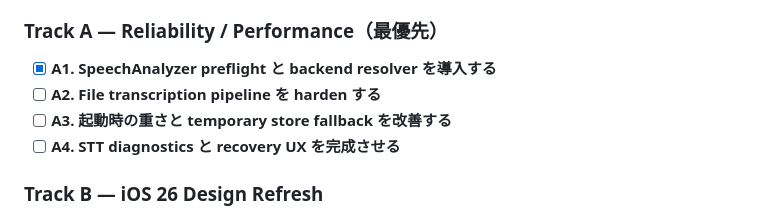
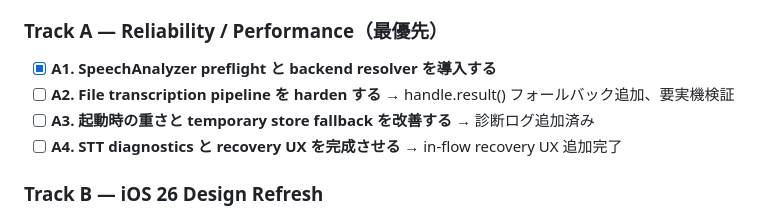
Before and after one commit to Skyjoy0512/Memora, a Markdown page: docs/Memora_vNext_Current_Truth_and_Execution_Plan.md, the part around the change. GitHub-like rendering.

Commit message:
docs: update Execution Board progress for A2/A3/A4
Co-Authored-By: Claude Opus 4.6 <noreply@anthropic.com>

```diff
--- a/docs/Memora_vNext_Current_Truth_and_Execution_Plan.md
+++ b/docs/Memora_vNext_Current_Truth_and_Execution_Plan.md
@@ -141,9 +141,9 @@ Memora は **PLAUD NOTE ライクな、iOS-first / local-first の meeting OS**
 
 ### Track A — Reliability / Performance（最優先）
 - [x] **A1. SpeechAnalyzer preflight と backend resolver を導入する**
-- [ ] **A2. File transcription pipeline を harden する**
-- [ ] **A3. 起動時の重さと temporary store fallback を改善する**
-- [ ] **A4. STT diagnostics と recovery UX を完成させる**
+- [ ] **A2. File transcription pipeline を harden する** → handle.result() フォールバック追加、要実機検証
+- [ ] **A3. 起動時の重さと temporary store fallback を改善する** → 診断ログ追加済み
+- [ ] **A4. STT diagnostics と recovery UX を完成させる** → in-flow recovery UX 追加完了
 
 ### Track B — iOS 26 Design Refresh
 - [ ] **B1. App shell を HIG / Liquid Glass に合わせて再設計する**
```
